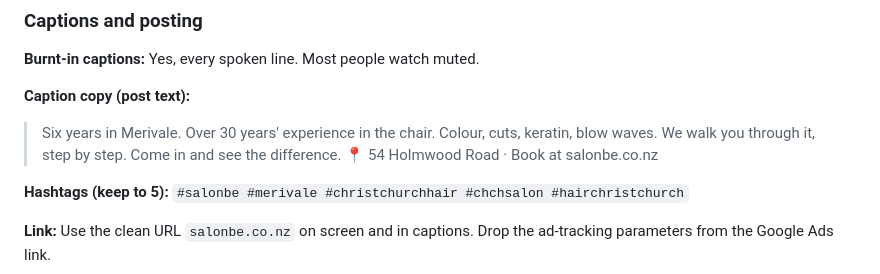
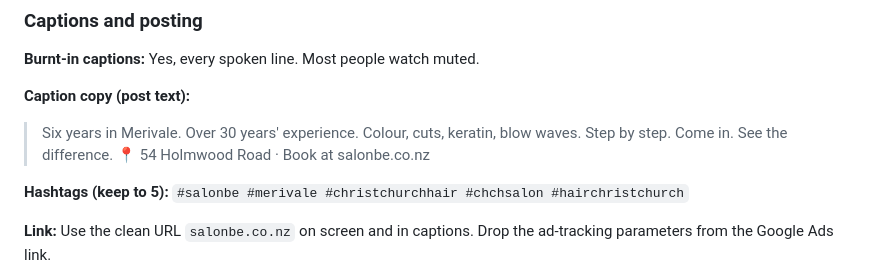
Before and after one commit to yoonryan11-coder/Ryan-codes-, a Markdown page: content/salon-be/video-1-promo.md, the part around one of its changes. GitHub-like rendering.

```diff
--- a/content/salon-be/video-1-promo.md
+++ b/content/salon-be/video-1-promo.md
@@ -96,9 +96,9 @@ Keep the end card up for at least 3 seconds. Address on one line, URL on its own
 **Burnt-in captions:** Yes, every spoken line. Most people watch muted.
 
 **Caption copy (post text):**
-> Six years in Merivale. Over 30 years' experience in the chair.
-> Colour, cuts, keratin, blow waves. We walk you through it, step by step.
-> Come in and see the difference.
+> Six years in Merivale. Over 30 years' experience.
+> Colour, cuts, keratin, blow waves. Step by step.
+> Come in. See the difference.
 > 📍 54 Holmwood Road · Book at salonbe.co.nz
 
 **Hashtags (keep to 5):**
```
Also changed, not shown: other parts of content/salon-be/video-1-promo.md (+15 -15 lines).
